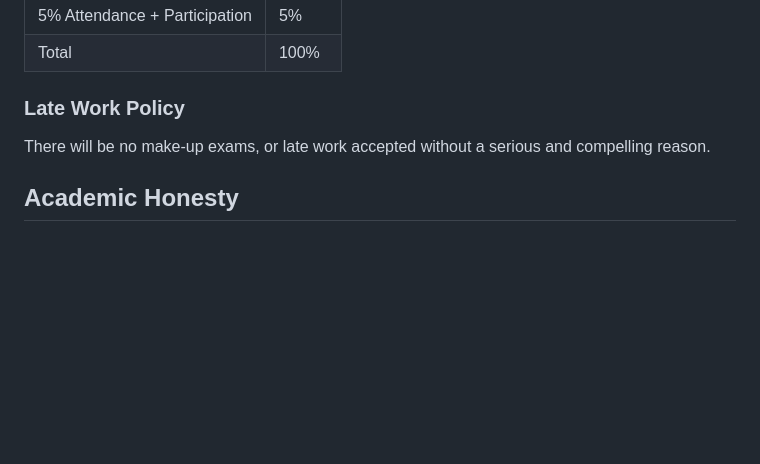
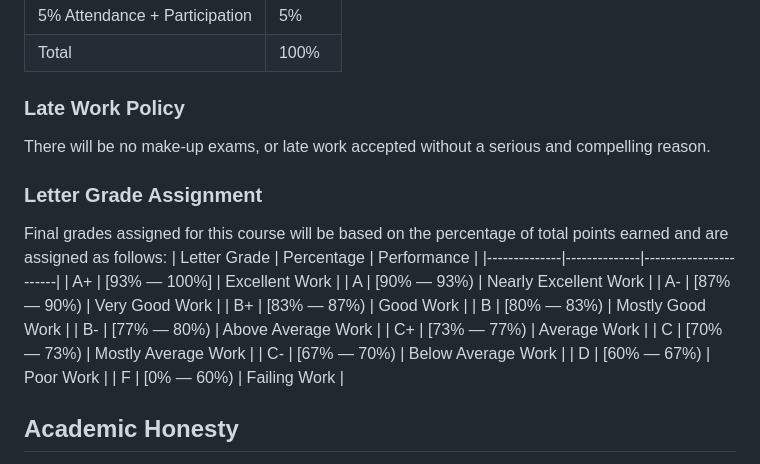
Before and after one commit to nmousa/BSU-CS421, a Markdown page: syllabus.md, the part around the change. GitHub-like rendering; blank space fills up the shorter version.

```diff
--- a/syllabus.md
+++ b/syllabus.md
@@ -55,6 +55,23 @@ of a graph. Consider how to compute shortest paths between vertices when each ed
 ### Late Work Policy
 There will be no make-up exams, or late work accepted without a serious and compelling reason.
 
+### Letter Grade Assignment
+Final grades assigned for this course will be based on the percentage of total points
+earned and are assigned as follows:
+| Letter Grade | Percentage   | Performance           |
+|--------------|--------------|-----------------------|
+| A+           | [93% — 100%] | Excellent Work        |
+| A            | [90% — 93%)  | Nearly Excellent Work |
+| A-           | [87% — 90%)  | Very Good Work        |
+| B+           | [83% — 87%)  | Good Work             |
+| B            | [80% — 83%)  | Mostly Good Work      |
+| B-           | [77% — 80%)  | Above Average Work    |
+| C+           | [73% — 77%)  | Average Work          |
+| C            | [70% — 73%)  | Mostly Average Work   |
+| C-           | [67% — 70%)  | Below Average Work    |
+| D            | [60% — 67%)  | Poor Work             |
+| F            | [0% — 60%)   | Failing Work          |
+
 ## Academic Honesty
 The University's goal is to foster an intellectual atmosphere that produces educated,
 literate people. Because cheating and plagiarism are at odds with that goal, those
```
